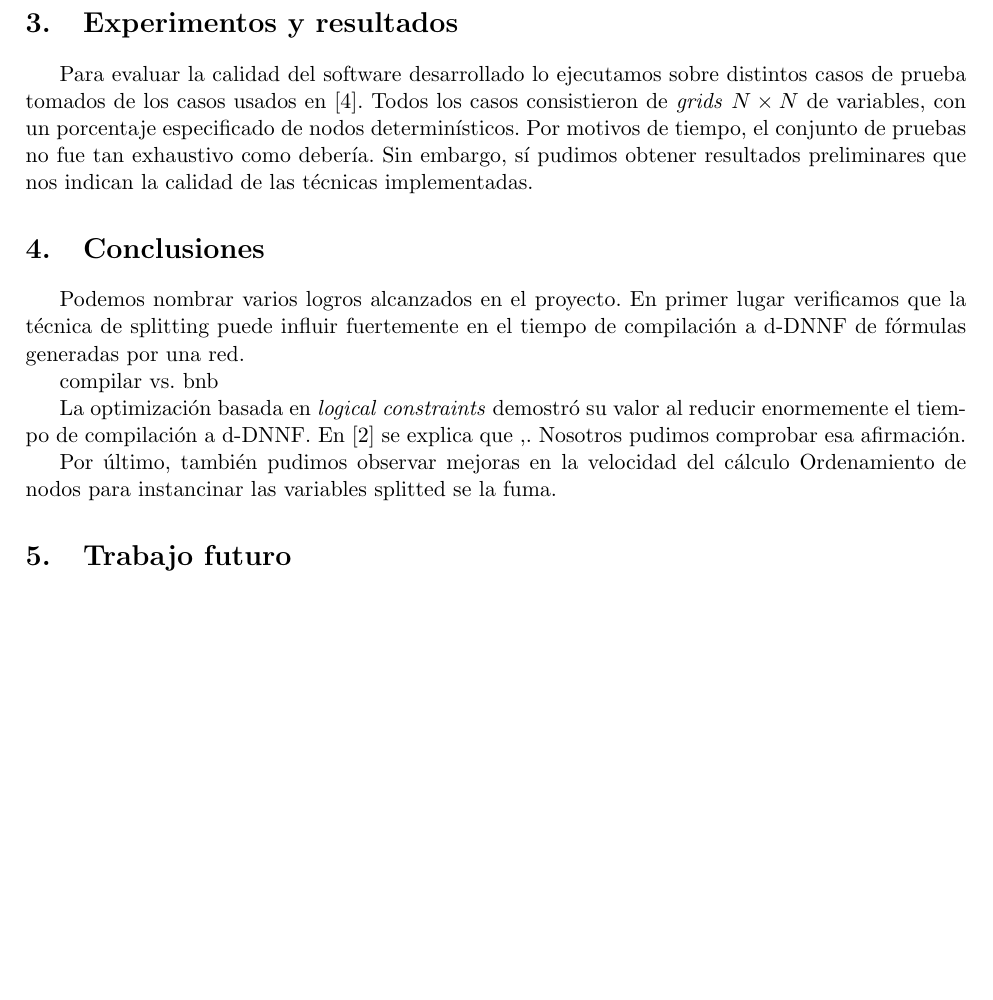
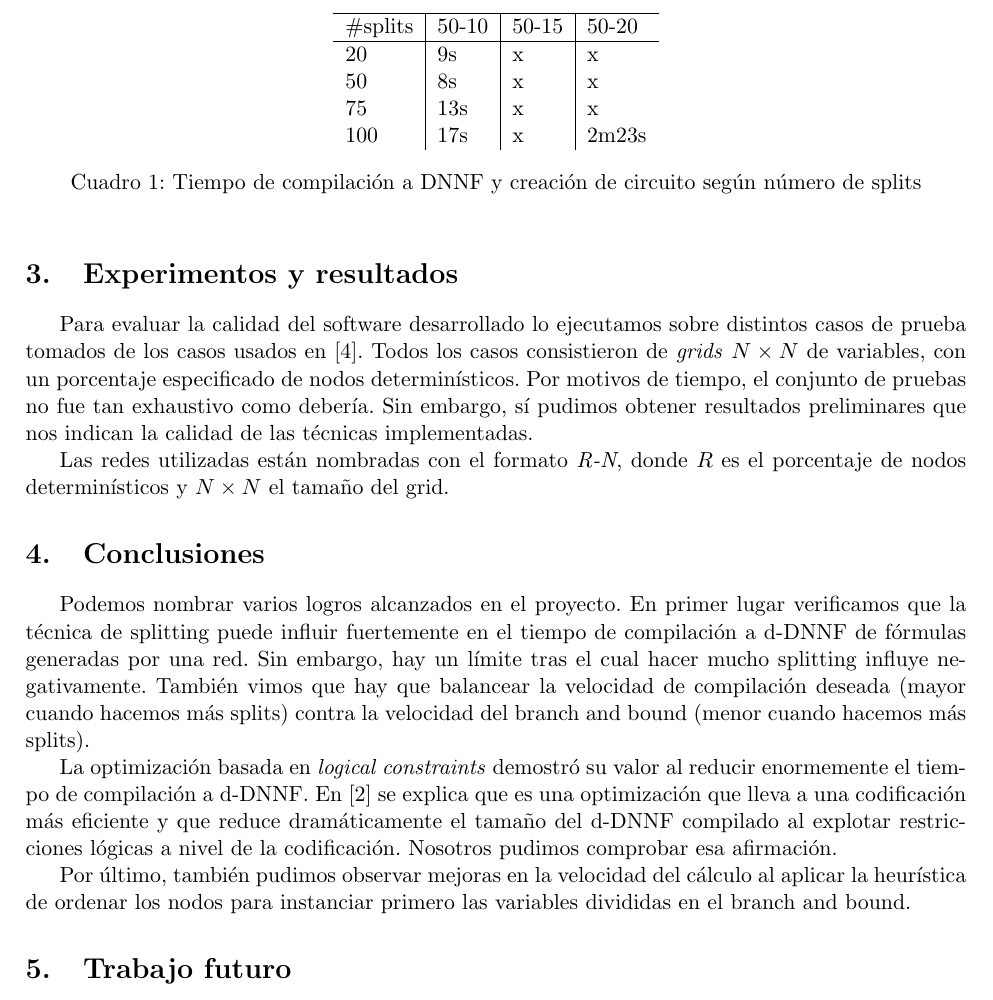
Before and after one commit to izquierdo/kr, a LaTeX document (informe/informe.tex): part of page 4 of 4 before the commit and part of page 4 of 5 after it, cut at the place of the change, the shorter picture padded with empty space. Compiled offline with pdfLaTeX.

Commit message:
tabla de resultados parcialmente llena, y mejoras de la conclusion

```diff
--- a/informe/informe.tex
+++ b/informe/informe.tex
@@ -213,22 +213,46 @@ conjunto de pruebas no fue tan exhaustivo como debería. Sin embargo, sí pudimo
 obtener resultados preliminares que nos indican la calidad de las técnicas
 implementadas.
 
+Las redes utilizadas están nombradas con el formato \emph{R-N}, donde $R$ es el
+porcentaje de nodos determinísticos y $N \times N$ el tamaño del grid.
+
+\begin{table}
+\begin{center}
+  \begin{tabular}{l | l | l | l}
+    \hline
+    \#splits & 50-10 & 50-15 & 50-20 \\
+    \hline
+    20 & 9s & x & x \\
+    50 & 8s & x & x \\
+    75 & 13s & x & x \\
+    100 & 17s & x & 2m23s \\
+  \end{tabular}
+  \caption{Tiempo de compilación a DNNF y creación de circuito según número de splits}
+\end{center}
+\end{table}
+
 \section{Conclusiones}
 
 Podemos nombrar varios logros alcanzados en el proyecto. En primer lugar
 verificamos que la técnica de splitting puede influir fuertemente en el tiempo
-de compilación a d-DNNF de fórmulas generadas por una red.
-
-compilar vs. bnb
+de compilación a d-DNNF de fórmulas generadas por una red. Sin embargo,
+hay un límite tras el cual hacer mucho splitting influye negativamente.
+También vimos que hay
+que balancear la velocidad de compilación deseada (mayor cuando hacemos más
+splits) contra la velocidad del branch and bound (menor cuando hacemos más
+splits).
 
 La optimización basada en \emph{logical constraints} demostró su valor al
 reducir enormemente el tiempo de compilación a d-DNNF. En
-\cite{Darwiche01alogical} se explica que ,. Nosotros pudimos comprobar esa
+\cite{Darwiche01alogical} se explica que es una optimización que lleva a una
+codificación más eficiente y que reduce dramáticamente el tamaño del d-DNNF
+compilado al explotar restricciones lógicas a nivel de la codificación.
+Nosotros pudimos comprobar esa
 afirmación.
 
-Por último, también pudimos observar mejoras en la velocidad del cálculo
-Ordenamiento de nodos para instancinar las variables splitted se la fuma.
-
+Por último, también pudimos observar mejoras en la velocidad del cálculo al
+aplicar la heurística de ordenar los nodos para instanciar primero las variables
+divididas en el branch and bound.
 
 \section{Trabajo futuro}
 
```
